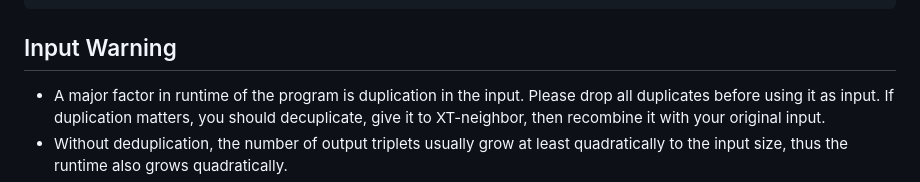
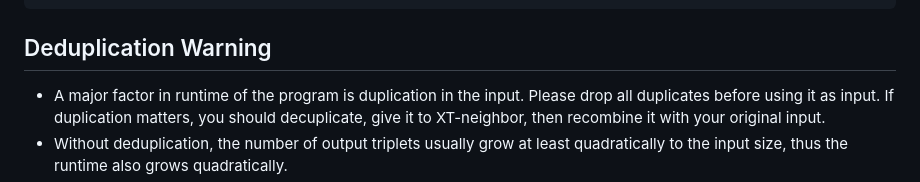
Before and after one commit to heartnetkung/XT-neighbor, a Markdown page: readme.md, the part around the change. Drawn GitHub-style.

````diff
--- a/readme.md
+++ b/readme.md
@@ -33,7 +33,7 @@ xt_neighbor: perform either nearest neighbor search for CDR3 sequences or immune
 	 -N or --info-length [number] (required): number of repertoires given in the info file
 ```
 
-## Input Warning
+## Deduplication Warning
 - A major factor in runtime of the program is duplication in the input. Please drop all duplicates before using it as input. If duplication matters, you should decuplicate, give it to XT-neighbor, then recombine it with your original input.
 - Without deduplication, the number of output triplets usually grow at least quadratically to the input size, thus the runtime also grows quadratically.
 - The reason is that, assume your data contains a cluster of size `N`, any additional member to these clusters add `N` more redundant results, thus introduce quadratic scaling. In real datasets, TCR are distributed in clusters.
````
